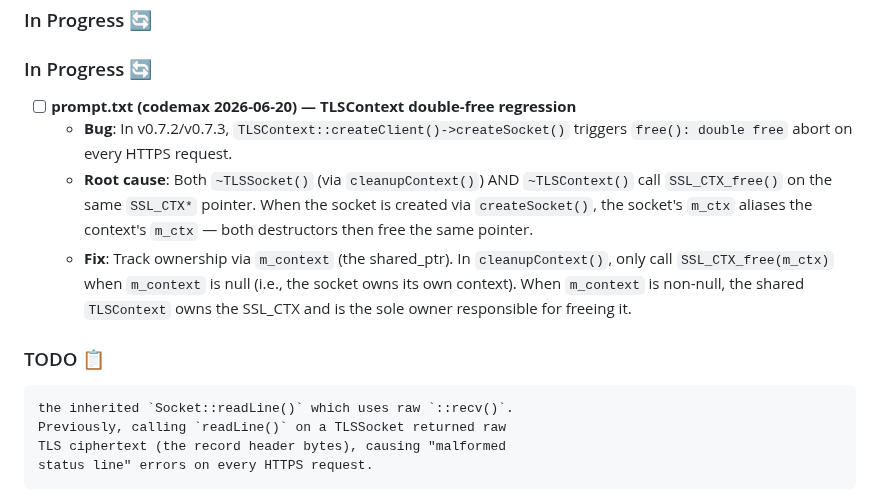
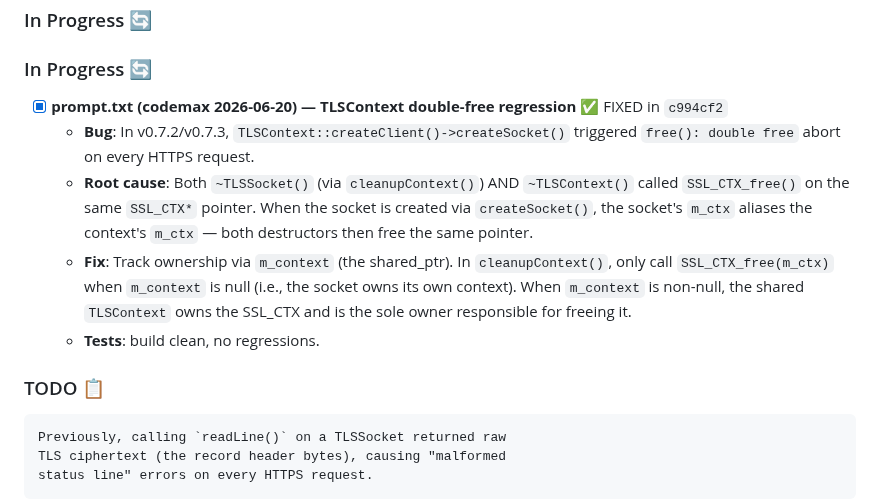
Before and after one commit to leestripp/omninet, a Markdown page: CodeMax.md, the part around the change. Rendered like a GitHub page.

Commit message:
CodeMax.md: mark double-free regression as fixed (c994cf2)"

```diff
--- a/CodeMax.md
+++ b/CodeMax.md
@@ -354,11 +354,11 @@ Add robust **Session Token** and **API Key** management to OmniNet using existin
 - **OpenSSL** - Cryptographically secure random generation
 ### In Progress 🔄
 ### In Progress 🔄
-- [ ] **prompt.txt (codemax 2026-06-20) — TLSContext double-free regression**
+- [x] **prompt.txt (codemax 2026-06-20) — TLSContext double-free regression** ✅ FIXED in `c994cf2`
   - **Bug**: In v0.7.2/v0.7.3, `TLSContext::createClient()->createSocket()`
-    triggers `free(): double free` abort on every HTTPS request.
+    triggered `free(): double free` abort on every HTTPS request.
   - **Root cause**: Both `~TLSSocket()` (via `cleanupContext()`) AND
-    `~TLSContext()` call `SSL_CTX_free()` on the same `SSL_CTX*`
+    `~TLSContext()` called `SSL_CTX_free()` on the same `SSL_CTX*`
     pointer. When the socket is created via `createSocket()`, the
     socket's `m_ctx` aliases the context's `m_ctx` — both destructors
     then free the same pointer.
@@ -367,9 +367,9 @@ Add robust **Session Token** and **API Key** management to OmniNet using existin
     `m_context` is null (i.e., the socket owns its own context).
     When `m_context` is non-null, the shared `TLSContext` owns
     the SSL_CTX and is the sole owner responsible for freeing it.
+  - **Tests**: build clean, no regressions.
 
 ### TODO 📋
-    the inherited `Socket::readLine()` which uses raw `::recv()`.
     Previously, calling `readLine()` on a TLSSocket returned raw
     TLS ciphertext (the record header bytes), causing "malformed
     status line" errors on every HTTPS request.
```
